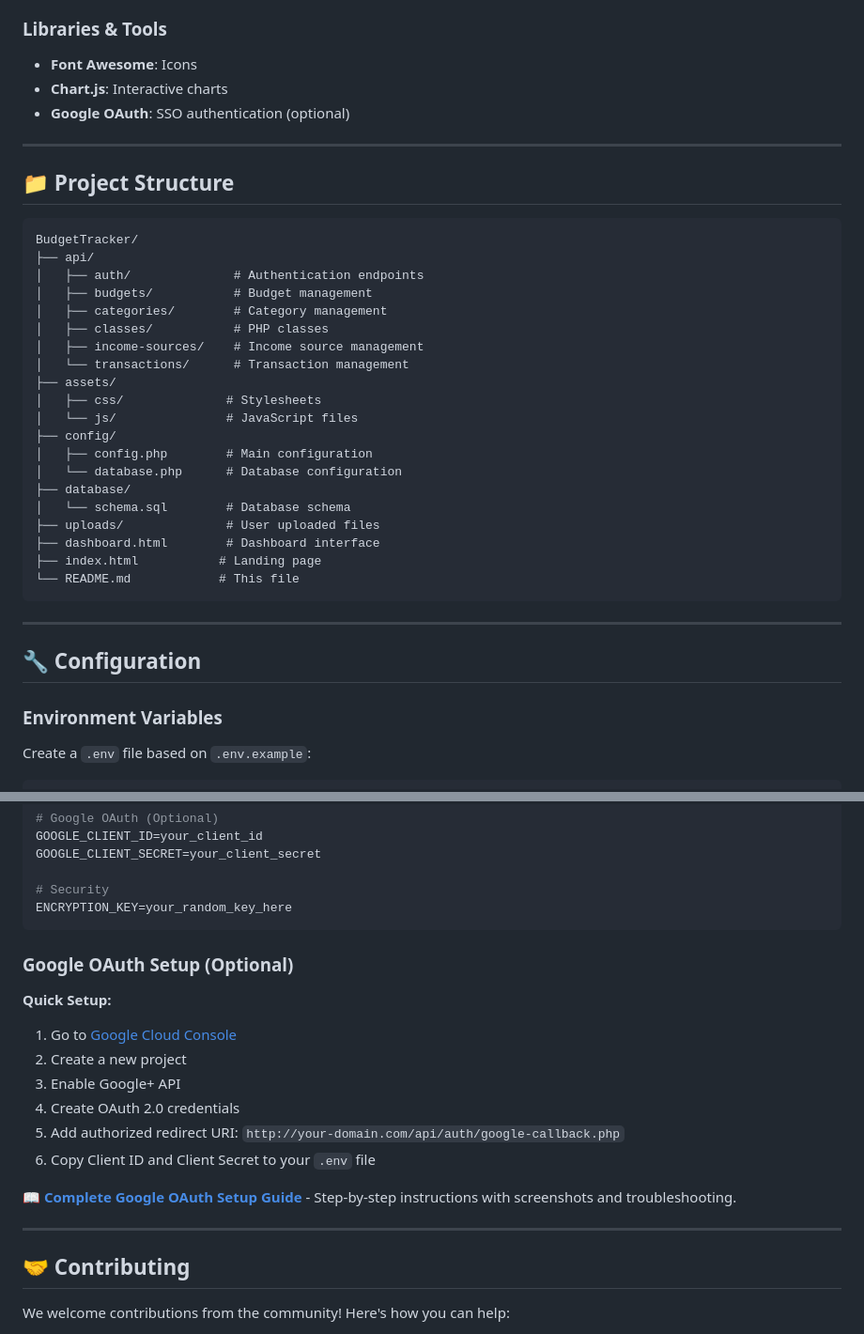
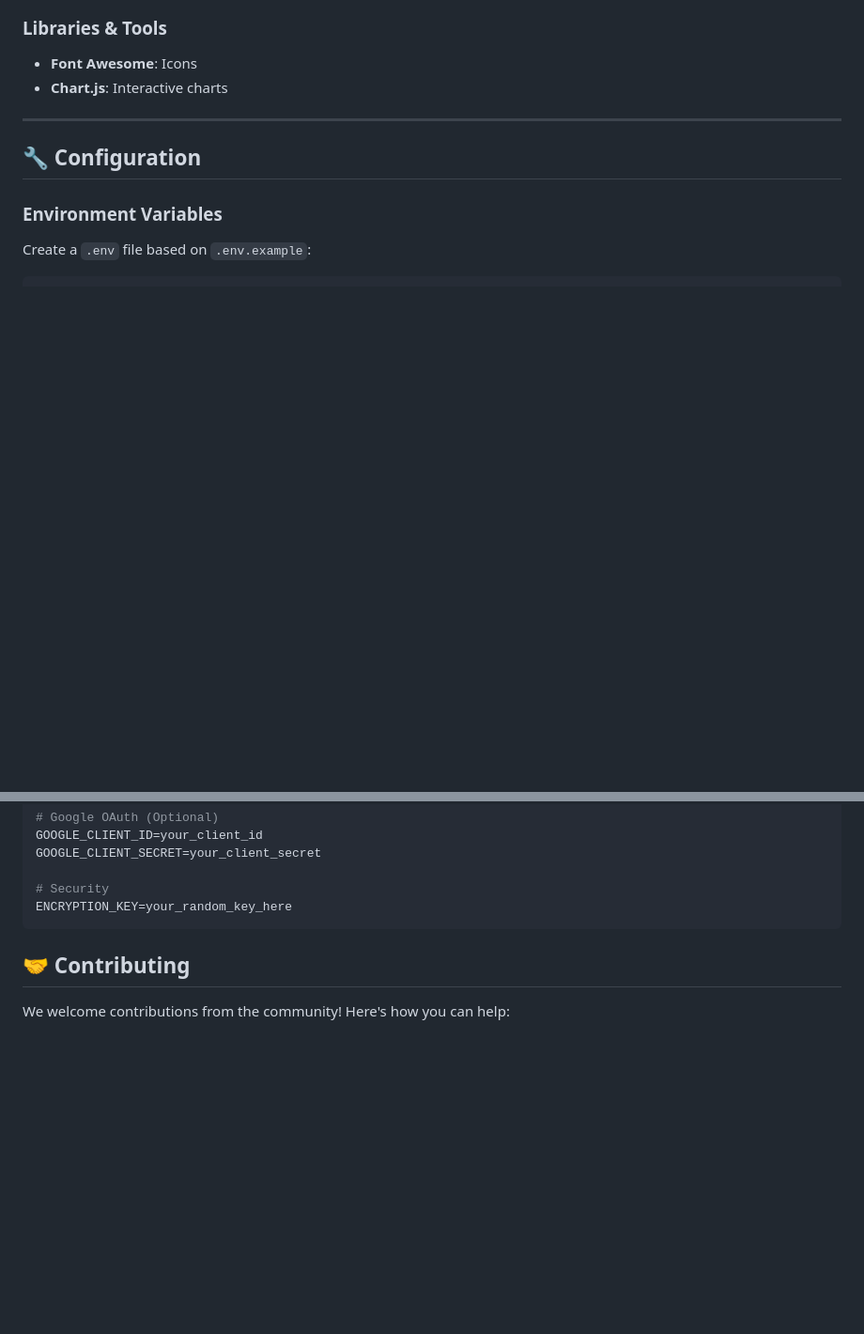
Before and after one commit to TridahCloud/BudgetTracker, a Markdown page: README.md, 2 parts joined by grey strips. Shown: that part at 94% size. Drawn GitHub-style; blank space fills up the shorter version.

````diff
--- a/README.md
+++ b/README.md
@@ -179,34 +175,6 @@ See `database/schema.sql` for complete schema details.
 ### Libraries & Tools
 - **Font Awesome**: Icons
 - **Chart.js**: Interactive charts
-- **Google OAuth**: SSO authentication (optional)
-
----
-
-## 📁 Project Structure
-
-```
-BudgetTracker/
-├── api/
-│   ├── auth/              # Authentication endpoints
-│   ├── budgets/           # Budget management
-│   ├── categories/        # Category management
-│   ├── classes/           # PHP classes
-│   ├── income-sources/    # Income source management
-│   └── transactions/      # Transaction management
-├── assets/
-│   ├── css/              # Stylesheets
-│   └── js/               # JavaScript files
-├── config/
-│   ├── config.php        # Main configuration
-│   └── database.php      # Database configuration
-├── database/
-│   └── schema.sql        # Database schema
-├── uploads/              # User uploaded files
-├── dashboard.html        # Dashboard interface
-├── index.html           # Landing page
-└── README.md            # This file
-```
 
 ---
 
@@ -234,20 +202,6 @@ GOOGLE_CLIENT_SECRET=your_client_secret
 # Security
 ENCRYPTION_KEY=your_random_key_here
 ```
-
-### Google OAuth Setup (Optional)
-
-**Quick Setup:**
-1. Go to [Google Cloud Console](https://console.cloud.google.com/)
-2. Create a new project
-3. Enable Google+ API
-4. Create OAuth 2.0 credentials
-5. Add authorized redirect URI: `http://your-domain.com/api/auth/google-callback.php`
-6. Copy Client ID and Client Secret to your `.env` file
-
-**📖 [Complete Google OAuth Setup Guide](GOOGLE_OAUTH_SETUP.md)** - Step-by-step instructions with screenshots and troubleshooting.
-
----
 
 ## 🤝 Contributing
 
````
Also changed, not shown: other parts of README.md (+2 -6 lines).
